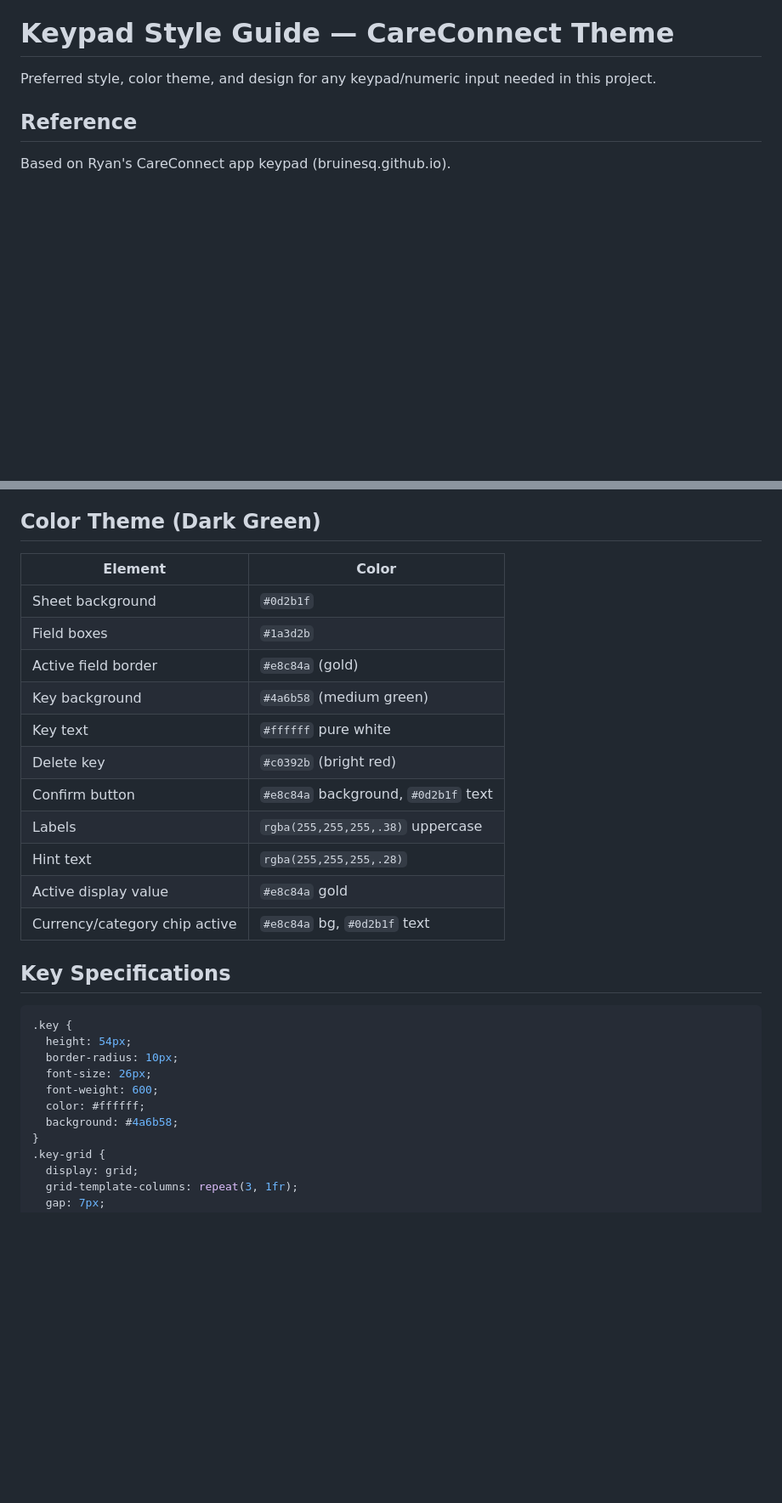
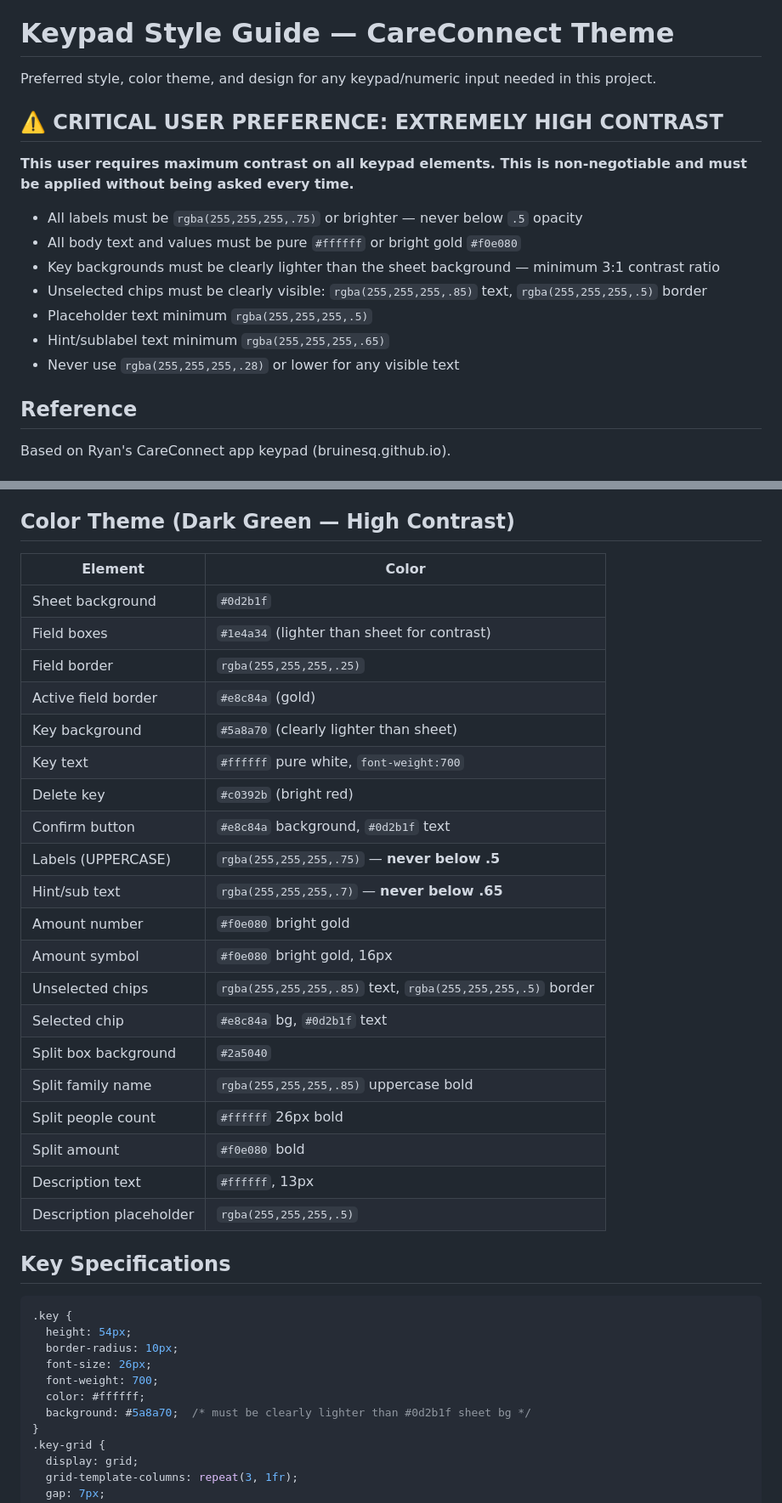
Before and after one commit to bruinesq/TravelChecklist, a Markdown page: Keypad style.md, 2 parts joined by grey strips. Shown at 85% size. Rendered like a GitHub page; blank space fills up the shorter version.

```diff
--- a/Keypad style.md
+++ b/Keypad style.md
@@ -1,6 +1,18 @@
 # Keypad Style Guide — CareConnect Theme
 
 Preferred style, color theme, and design for any keypad/numeric input needed in this project.
+
+## ⚠️ CRITICAL USER PREFERENCE: EXTREMELY HIGH CONTRAST
+
+**This user requires maximum contrast on all keypad elements. This is non-negotiable and must be applied without being asked every time.**
+
+- All labels must be `rgba(255,255,255,.75)` or brighter — never below `.5` opacity
+- All body text and values must be pure `#ffffff` or bright gold `#f0e080`
+- Key backgrounds must be clearly lighter than the sheet background — minimum 3:1 contrast ratio
+- Unselected chips must be clearly visible: `rgba(255,255,255,.85)` text, `rgba(255,255,255,.5)` border
+- Placeholder text minimum `rgba(255,255,255,.5)`
+- Hint/sublabel text minimum `rgba(255,255,255,.65)`
+- Never use `rgba(255,255,255,.28)` or lower for any visible text
 
 ## Reference
 Based on Ryan's CareConnect app keypad (bruinesq.github.io).
@@ -16,21 +28,30 @@ Based on Ryan's CareConnect app keypad (bruinesq.github.io).
 - **Max height**: `92vh` with `overflow-y:auto`
 - **Never at the bottom of screen** — always centered to avoid nav bar obstruction
 
-## Color Theme (Dark Green)
+## Color Theme (Dark Green — High Contrast)
 
 | Element | Color |
 |---|---|
 | Sheet background | `#0d2b1f` |
-| Field boxes | `#1a3d2b` |
+| Field boxes | `#1e4a34` (lighter than sheet for contrast) |
+| Field border | `rgba(255,255,255,.25)` |
 | Active field border | `#e8c84a` (gold) |
-| Key background | `#4a6b58` (medium green) |
-| Key text | `#ffffff` pure white |
+| Key background | `#5a8a70` (clearly lighter than sheet) |
+| Key text | `#ffffff` pure white, `font-weight:700` |
 | Delete key | `#c0392b` (bright red) |
 | Confirm button | `#e8c84a` background, `#0d2b1f` text |
-| Labels | `rgba(255,255,255,.38)` uppercase |
-| Hint text | `rgba(255,255,255,.28)` |
-| Active display value | `#e8c84a` gold |
-| Currency/category chip active | `#e8c84a` bg, `#0d2b1f` text |
+| Labels (UPPERCASE) | `rgba(255,255,255,.75)` — **never below .5** |
+| Hint/sub text | `rgba(255,255,255,.7)` — **never below .65** |
+| Amount number | `#f0e080` bright gold |
+| Amount symbol | `#f0e080` bright gold, 16px |
+| Unselected chips | `rgba(255,255,255,.85)` text, `rgba(255,255,255,.5)` border |
+| Selected chip | `#e8c84a` bg, `#0d2b1f` text |
+| Split box background | `#2a5040` |
+| Split family name | `rgba(255,255,255,.85)` uppercase bold |
+| Split people count | `#ffffff` 26px bold |
+| Split amount | `#f0e080` bold |
+| Description text | `#ffffff`, 13px |
+| Description placeholder | `rgba(255,255,255,.5)` |
 
 ## Key Specifications
 
@@ -39,9 +60,9 @@ Based on Ryan's CareConnect app keypad (bruinesq.github.io).
   height: 54px;
   border-radius: 10px;
   font-size: 26px;
-  font-weight: 600;
+  font-weight: 700;
   color: #ffffff;
-  background: #4a6b58;
+  background: #5a8a70;  /* must be clearly lighter than #0d2b1f sheet bg */
 }
 .key-grid {
   display: grid;
```
